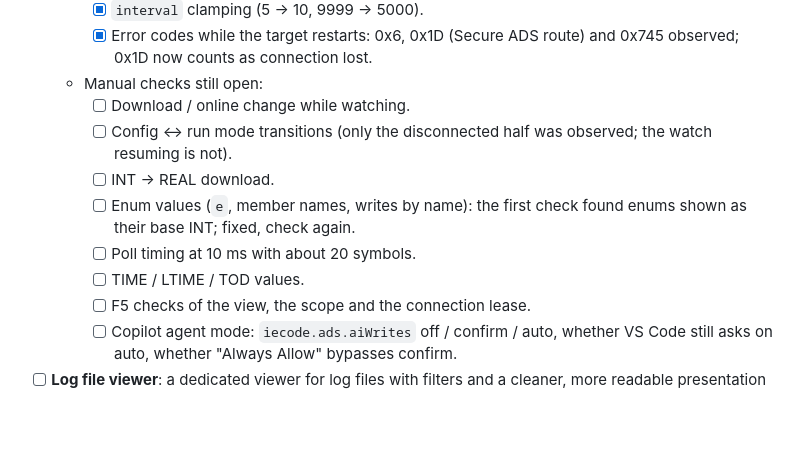
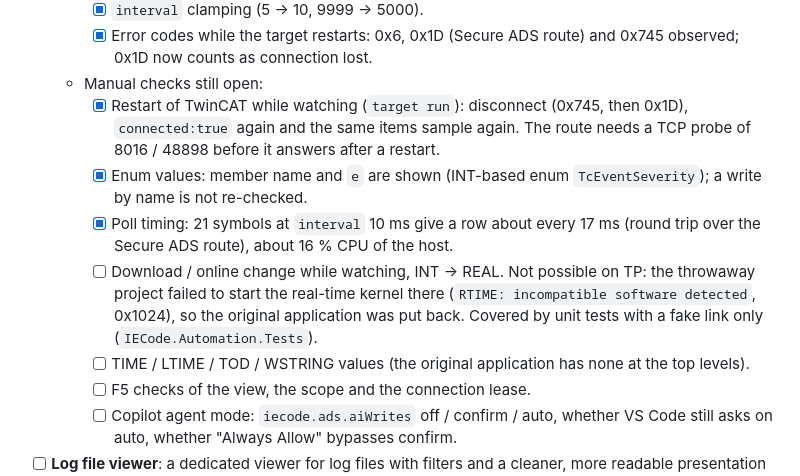
Before and after one commit to JanJunklewitz/iecode, a Markdown page: TODO.md, the part around the change. GitHub-like rendering; blank space fills up the shorter version.

Commit message:
TODO: results of the live checks after the fix waves
Records what was verified on the real runtime and why the download checks stay open, so nobody repeats the throwaway project on that target.

Signed-off-by: Patrick Hofmann <143817835+PatrHofmann@users.noreply.github.com>

```diff
--- a/TODO.md
+++ b/TODO.md
@@ -18,12 +18,11 @@
     - [x] `interval` clamping (5 -> 10, 9999 -> 5000).
     - [x] Error codes while the target restarts: 0x6, 0x1D (Secure ADS route) and 0x745 observed; 0x1D now counts as connection lost.
   - Manual checks still open:
-    - [ ] Download / online change while watching.
-    - [ ] Config <-> run mode transitions (only the disconnected half was observed; the watch resuming is not).
-    - [ ] INT -> REAL download.
-    - [ ] Enum values (`e`, member names, writes by name): the first check found enums shown as their base INT; fixed, check again.
-    - [ ] Poll timing at 10 ms with about 20 symbols.
-    - [ ] TIME / LTIME / TOD values.
+    - [x] Restart of TwinCAT while watching (`target run`): disconnect (0x745, then 0x1D), `connected:true` again and the same items sample again. The route needs a TCP probe of 8016 / 48898 before it answers after a restart.
+    - [x] Enum values: member name and `e` are shown (INT-based enum `TcEventSeverity`); a write by name is not re-checked.
+    - [x] Poll timing: 21 symbols at `interval` 10 ms give a row about every 17 ms (round trip over the Secure ADS route), about 16 % CPU of the host.
+    - [ ] Download / online change while watching, INT -> REAL. Not possible on TP: the throwaway project failed to start the real-time kernel there (`RTIME: incompatible software detected`, 0x1024), so the original application was put back. Covered by unit tests with a fake link only (`IECode.Automation.Tests`).
+    - [ ] TIME / LTIME / TOD / WSTRING values (the original application has none at the top levels).
     - [ ] F5 checks of the view, the scope and the connection lease.
     - [ ] Copilot agent mode: `iecode.ads.aiWrites` off / confirm / auto, whether VS Code still asks on auto, whether "Always Allow" bypasses confirm.
 - [ ] **Log file viewer**: a dedicated viewer for log files with filters and a cleaner, more readable presentation than the raw text.
```
